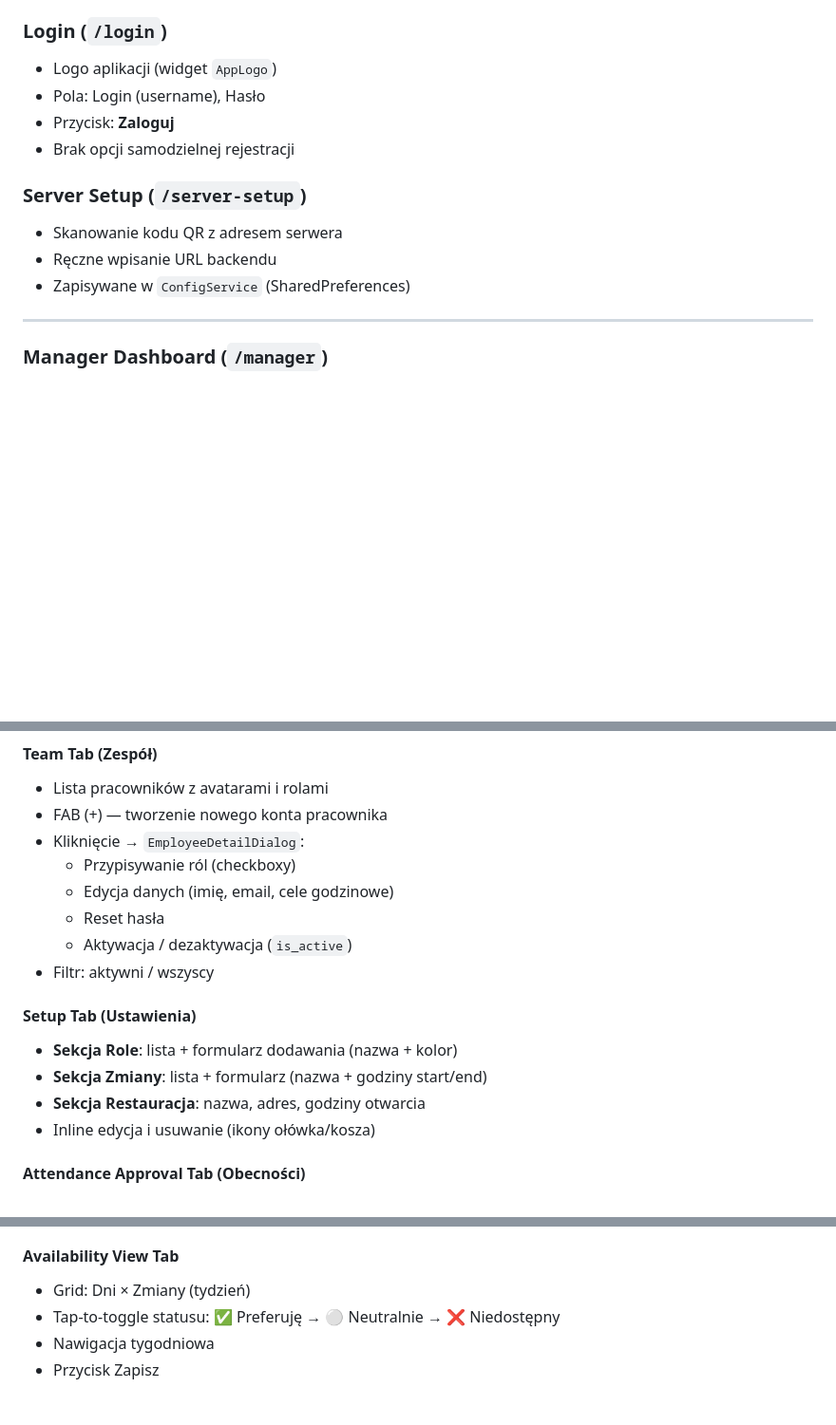
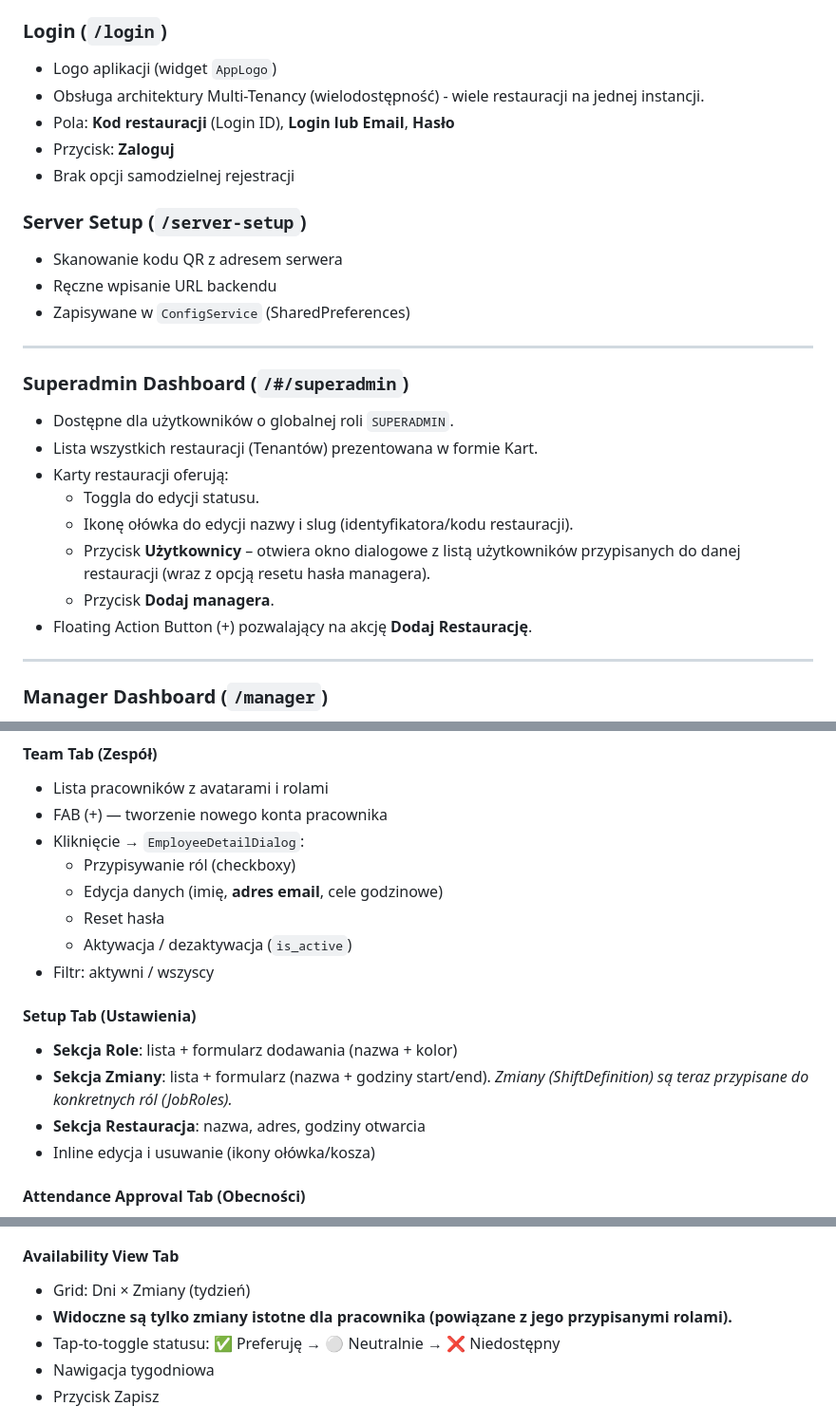
Before and after one commit to mwieclawek/PlannerV2, a Markdown page: UI_DESIGN.md, 3 parts joined by grey strips. Shown at 95% size. Rendered like a GitHub page; blank space fills up the shorter version.

Commit message:
docs: update UI_DESIGN.md with multi-tenant and superadmin features

```diff
--- a/UI_DESIGN.md
+++ b/UI_DESIGN.md
@@ -52,7 +52,8 @@
 
 ### Login (`/login`)
 - Logo aplikacji (widget `AppLogo`)
-- Pola: Login (username), Hasło
+- Obsługa architektury Multi-Tenancy (wielodostępność) - wiele restauracji na jednej instancji.
+- Pola: **Kod restauracji** (Login ID), **Login lub Email**, **Hasło**
 - Przycisk: **Zaloguj**
 - Brak opcji samodzielnej rejestracji
 
@@ -60,6 +61,18 @@
 - Skanowanie kodu QR z adresem serwera
 - Ręczne wpisanie URL backendu
 - Zapisywane w `ConfigService` (SharedPreferences)
+
+---
+
+### Superadmin Dashboard (`/#/superadmin`)
+- Dostępne dla użytkowników o globalnej roli `SUPERADMIN`.
+- Lista wszystkich restauracji (Tenantów) prezentowana w formie Kart.
+- Karty restauracji oferują:
+  - Toggla do edycji statusu.
+  - Ikonę ołówka do edycji nazwy i slug (identyfikatora/kodu restauracji).
+  - Przycisk **Użytkownicy** – otwiera okno dialogowe z listą użytkowników przypisanych do danej restauracji (wraz z opcją resetu hasła managera).
+  - Przycisk **Dodaj managera**.
+- Floating Action Button (+) pozwalający na akcję **Dodaj Restaurację**.
 
 ---
 
@@ -94,14 +107,14 @@ Bottom Navigation Bar z 6 zakładkami:
 - FAB (+) — tworzenie nowego konta pracownika
 - Kliknięcie → `EmployeeDetailDialog`:
   - Przypisywanie ról (checkboxy)
-  - Edycja danych (imię, email, cele godzinowe)
+  - Edycja danych (imię, **adres email**, cele godzinowe)
   - Reset hasła
   - Aktywacja / dezaktywacja (`is_active`)
 - Filtr: aktywni / wszyscy
 
 #### Setup Tab (Ustawienia)
 - **Sekcja Role**: lista + formularz dodawania (nazwa + kolor)
-- **Sekcja Zmiany**: lista + formularz (nazwa + godziny start/end)
+- **Sekcja Zmiany**: lista + formularz (nazwa + godziny start/end). *Zmiany (ShiftDefinition) są teraz przypisane do konkretnych ról (JobRoles).*
 - **Sekcja Restauracja**: nazwa, adres, godziny otwarcia
 - Inline edycja i usuwanie (ikony ołówka/kosza)
 
@@ -138,6 +151,7 @@ Bottom Navigation Bar z 3 zakładkami:
 
 #### Availability View Tab
 - Grid: Dni × Zmiany (tydzień)
+- **Widoczne są tylko zmiany istotne dla pracownika (powiązane z jego przypisanymi rolami).**
 - Tap-to-toggle statusu: ✅ Preferuję → ⚪ Neutralnie → ❌ Niedostępny
 - Nawigacja tygodniowa
 - Przycisk Zapisz
```
